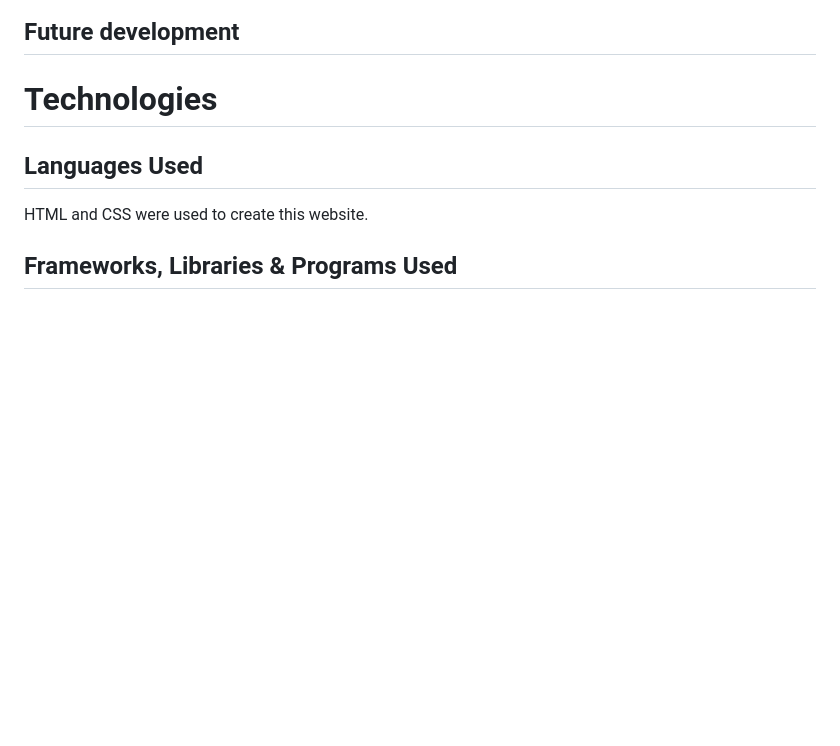
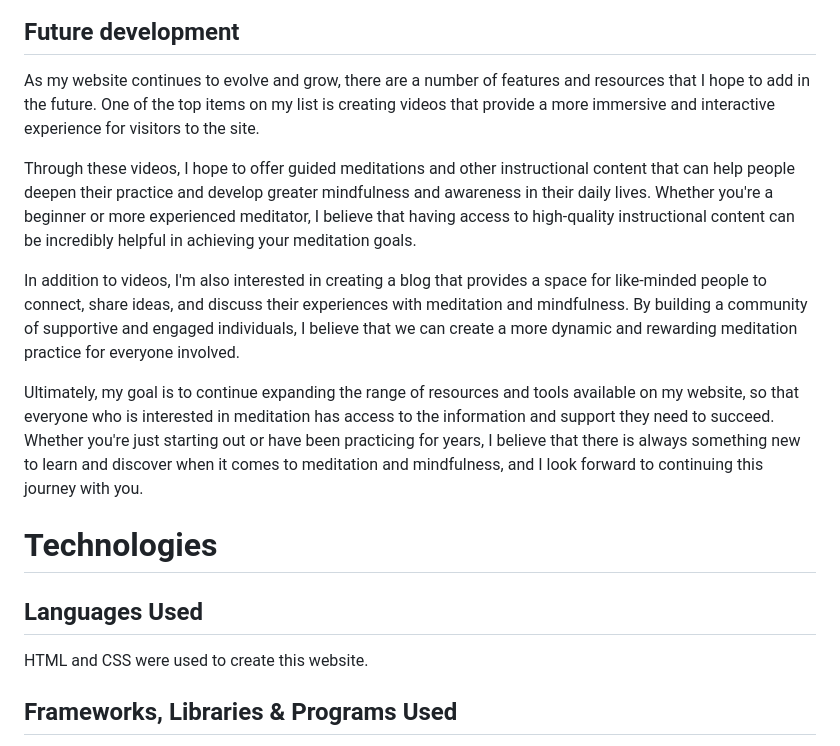
Before and after one commit to D0nie1998/meditation-, a Markdown page: README.md, the part around the change printed below. GitHub-like rendering; blank space fills up the shorter version.

```diff
--- a/README.md
+++ b/README.md
@@ -78,5 +95,12 @@ On my website, I've included a section that explains the four most common types
 
 ## Future development
+As my website continues to evolve and grow, there are a number of features and resources that I hope to add in the future. One of the top items on my list is creating videos that provide a more immersive and interactive experience for visitors to the site.
+
+Through these videos, I hope to offer guided meditations and other instructional content that can help people deepen their practice and develop greater mindfulness and awareness in their daily lives. Whether you're a beginner or more experienced meditator, I believe that having access to high-quality instructional content can be incredibly helpful in achieving your meditation goals.
+
+In addition to videos, I'm also interested in creating a blog that provides a space for like-minded people to connect, share ideas, and discuss their experiences with meditation and mindfulness. By building a community of supportive and engaged individuals, I believe that we can create a more dynamic and rewarding meditation practice for everyone involved.
+
+Ultimately, my goal is to continue expanding the range of resources and tools available on my website, so that everyone who is interested in meditation has access to the information and support they need to succeed. Whether you're just starting out or have been practicing for years, I believe that there is always something new to learn and discover when it comes to meditation and mindfulness, and I look forward to continuing this journey with you.
 
 
 </br>
```
Also changed, not shown: other parts of README.md (+17 -0 lines), assets/docs/aboutme-readme.png (added), assets/docs/contact-readme.png (added), assets/docs/famous-meditators.png (added), assets/docs/footer-readme.png (added).
